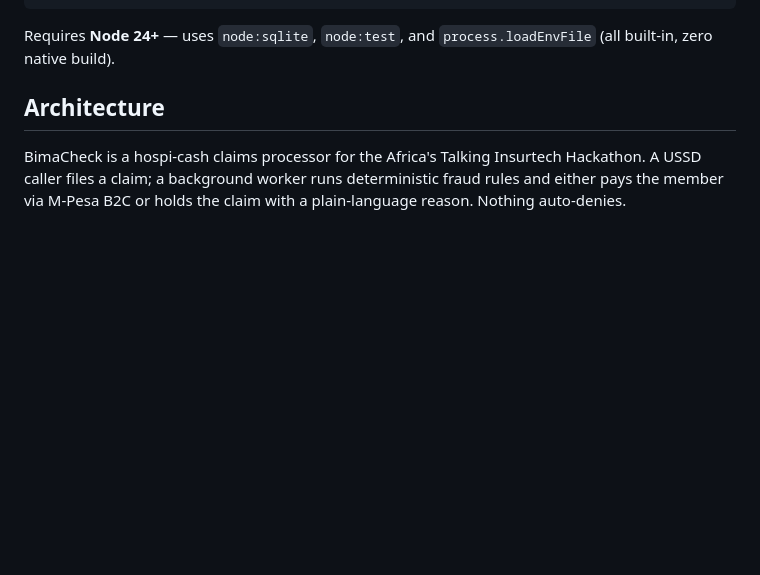
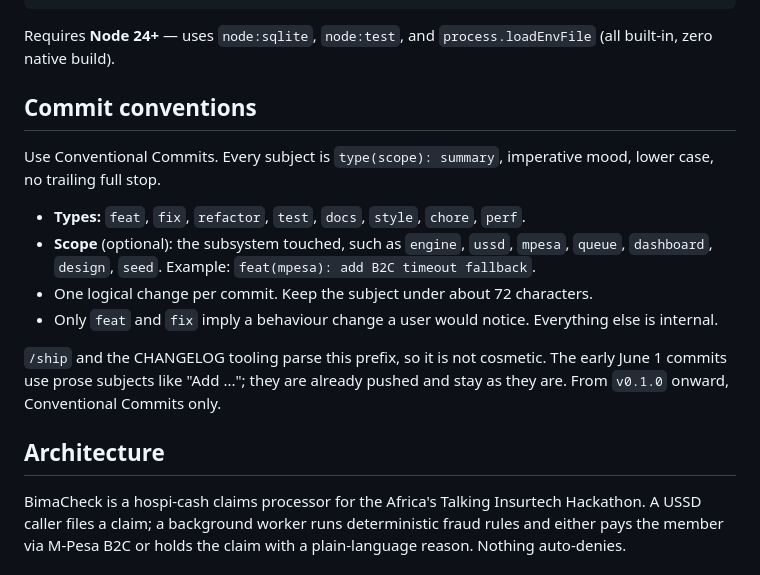
Before and after one commit to SuperiorKe/BimaCheck, a Markdown page: CLAUDE.md, the part around the change. Drawn GitHub-style; blank space fills up the shorter version.

Commit message:
docs: adopt Conventional Commits as the repo standard
Documents type(scope): summary as the commit format from v0.1.0 onward.
Resolves the June 1 (prose) vs June 2 (conventional) split flagged in the
first retro; /ship and CHANGELOG tooling parse the prefix.

Co-Authored-By: Claude Opus 4.8 <noreply@anthropic.com>

````diff
--- a/CLAUDE.md
+++ b/CLAUDE.md
@@ -20,6 +20,17 @@ curl -s localhost:3000/api/claims
 ```
 
 Requires **Node 24+** — uses `node:sqlite`, `node:test`, and `process.loadEnvFile` (all built-in, zero native build).
+
+## Commit conventions
+
+Use Conventional Commits. Every subject is `type(scope): summary`, imperative mood, lower case, no trailing full stop.
+
+- **Types:** `feat`, `fix`, `refactor`, `test`, `docs`, `style`, `chore`, `perf`.
+- **Scope** (optional): the subsystem touched, such as `engine`, `ussd`, `mpesa`, `queue`, `dashboard`, `design`, `seed`. Example: `feat(mpesa): add B2C timeout fallback`.
+- One logical change per commit. Keep the subject under about 72 characters.
+- Only `feat` and `fix` imply a behaviour change a user would notice. Everything else is internal.
+
+`/ship` and the CHANGELOG tooling parse this prefix, so it is not cosmetic. The early June 1 commits use prose subjects like "Add ..."; they are already pushed and stay as they are. From `v0.1.0` onward, Conventional Commits only.
 
 ## Architecture
 
````
